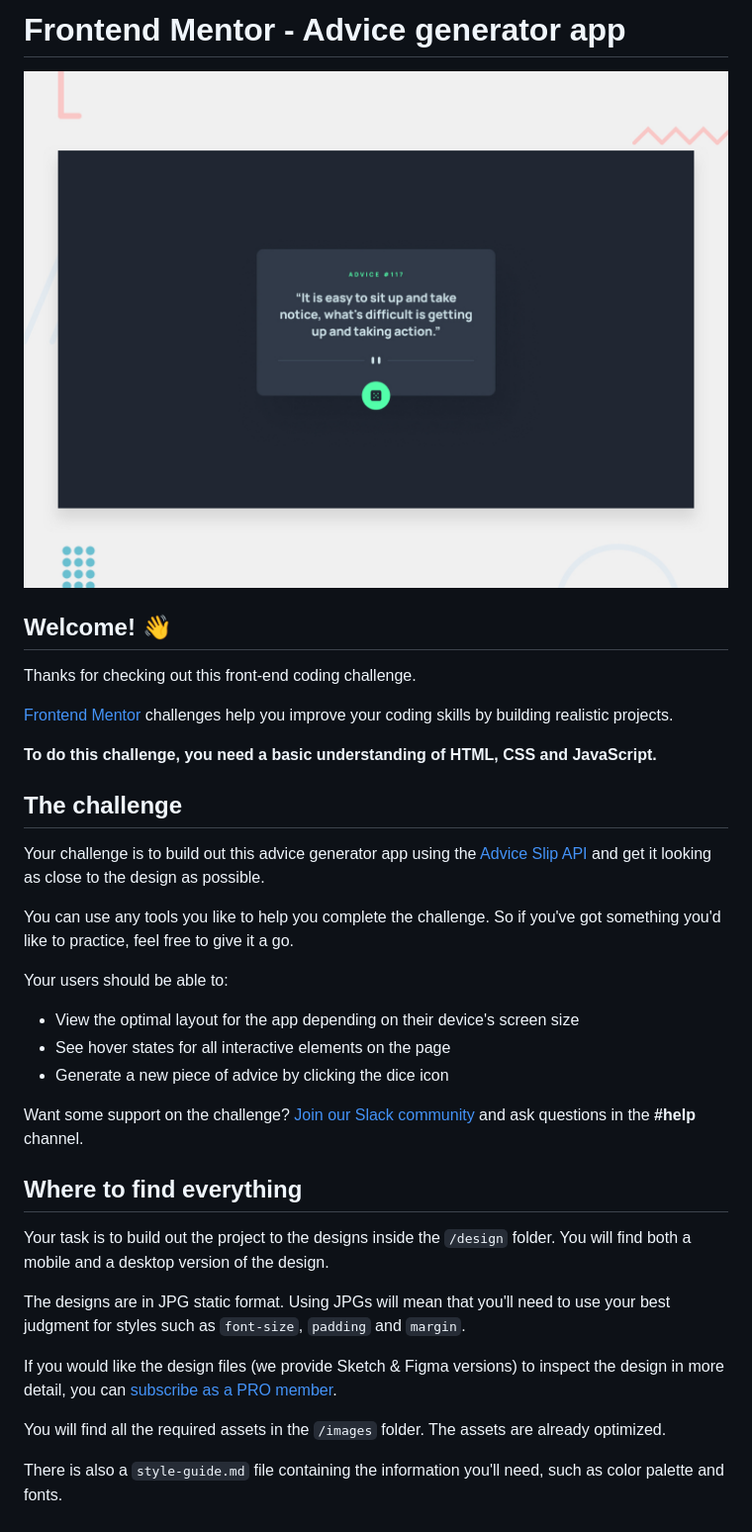
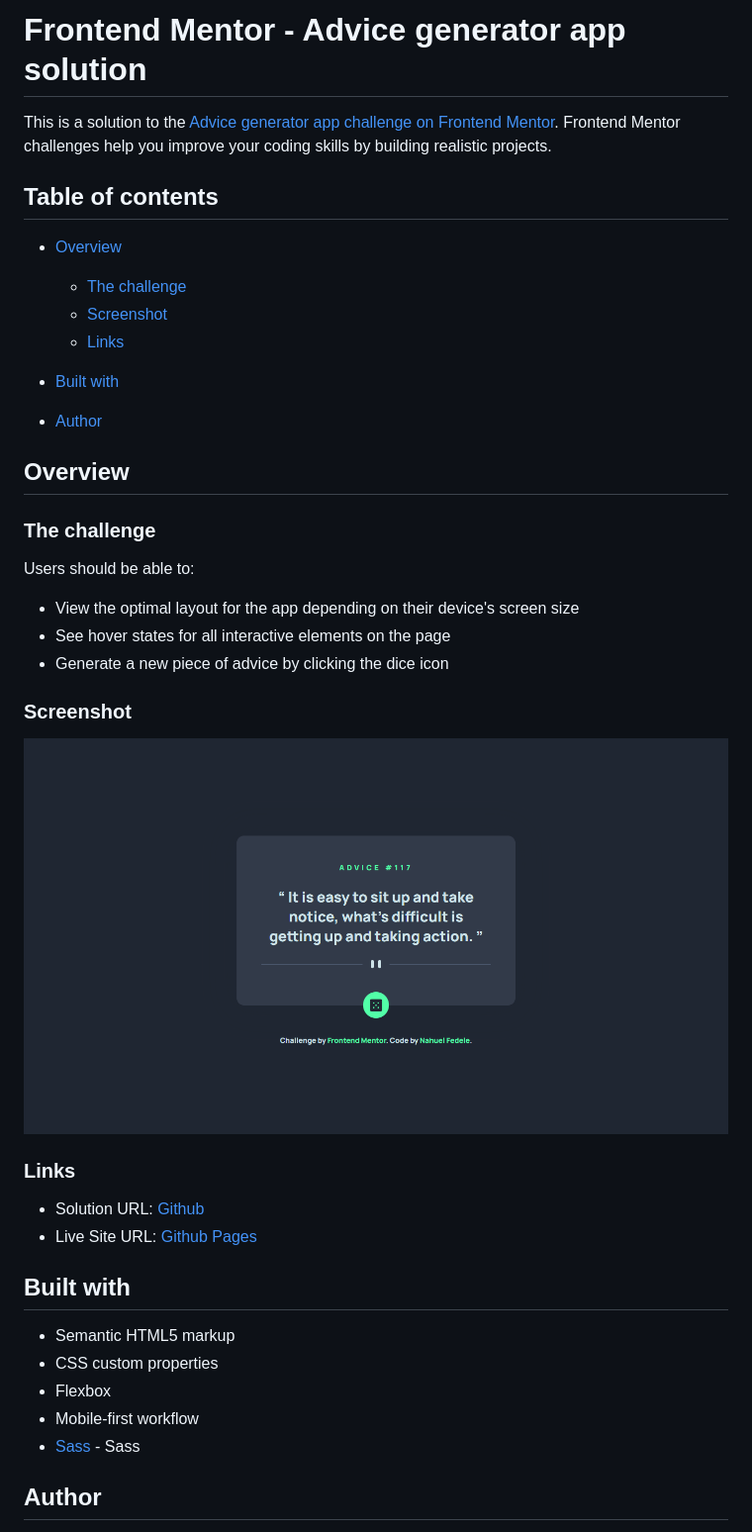
Before and after one commit to NahuelEF/advice-generator-app, a Markdown page: README.md, the part around one of its changes. Shown at 99% size. GitHub-like rendering; pictures changed too: design/desktop-preview.jpg (deleted), images/screenshot.png (added).

Commit message:
Add: README

```diff
--- a/README.md
+++ b/README.md
@@ -1,38 +1,45 @@
-# Frontend Mentor - Advice generator app
+# Frontend Mentor - Advice generator app solution
 
-![Design preview for the Advice generator app coding challenge](./design/desktop-preview.jpg)
+This is a solution to the [Advice generator app challenge on Frontend Mentor](https://www.frontendmentor.io/challenges/advice-generator-app-QdUG-13db). Frontend Mentor challenges help you improve your coding skills by building realistic projects.
 
-## Welcome! 👋
+## Table of contents
 
-Thanks for checking out this front-end coding challenge.
+- [Overview](#overview)
 
-[Frontend Mentor](https://www.frontendmentor.io) challenges help you improve your coding skills by building realistic projects.
+  - [The challenge](#the-challenge)
+  - [Screenshot](#screenshot)
+  - [Links](#links)
 
-**To do this challenge, you need a basic understanding of HTML, CSS and JavaScript.**
+- [Built with](#built-with)
 
-## The challenge
+- [Author](#author)
 
-Your challenge is to build out this advice generator app using the [Advice Slip API](https://api.adviceslip.com) and get it looking as close to the design as possible.
+## Overview
 
-You can use any tools you like to help you complete the challenge. So if you've got something you'd like to practice, feel free to give it a go.
+### The challenge
 
-Your users should be able to:
+Users should be able to:
 
 - View the optimal layout for the app depending on their device's screen size
 - See hover states for all interactive elements on the page
 - Generate a new piece of advice by clicking the dice icon
 
-Want some support on the challenge? [Join our Slack community](https://www.frontendmentor.io/slack) and ask questions in the **#help** channel.
+### Screenshot
 
-## Where to find everything
+![](./images/screenshot.png)
 
-Your task is to build out the project to the designs inside the `/design` folder. You will find both a mobile and a desktop version of the design.
+### Links
 
-The designs are in JPG static format. Using JPGs will mean that you'll need to use your best judgment for styles such as `font-size`, `padding` and `margin`.
+- Solution URL: [Github](https://github.com/NahuelEF/advice-generator-app.git)
+- Live Site URL: [Github Pages](https://nahuelef.github.io/advice-generator-app/)
 
-If you would like the design files (we provide Sketch & Figma versions) to inspect the design in more detail, you can [subscribe as a PRO member](https://www.frontendmentor.io/pro).
+## Built with
 
-You will find all the required assets in the `/images` folder. The assets are already optimized.
+- Semantic HTML5 markup
+- CSS custom properties
+- Flexbox
+- Mobile-first workflow
+- [Sass](https://sass-lang.com/) - Sass
 
-There is also a `style-guide.md` file containing the information you'll need, such as color palette and fonts.
+## Author
 
```
Also changed, not shown: other parts of README.md (+1 -55 lines), README-template.md (deleted, +0 -112 lines), style-guide.md (deleted, +0 -32 lines), design/active-states.jpg (deleted), design/desktop-design.jpg (deleted), design/mobile-design.jpg (deleted), 1 other file.
